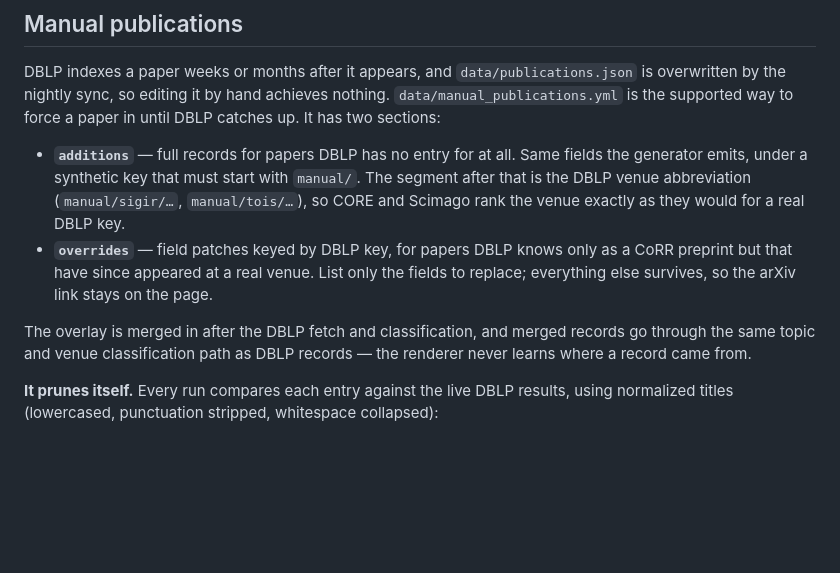
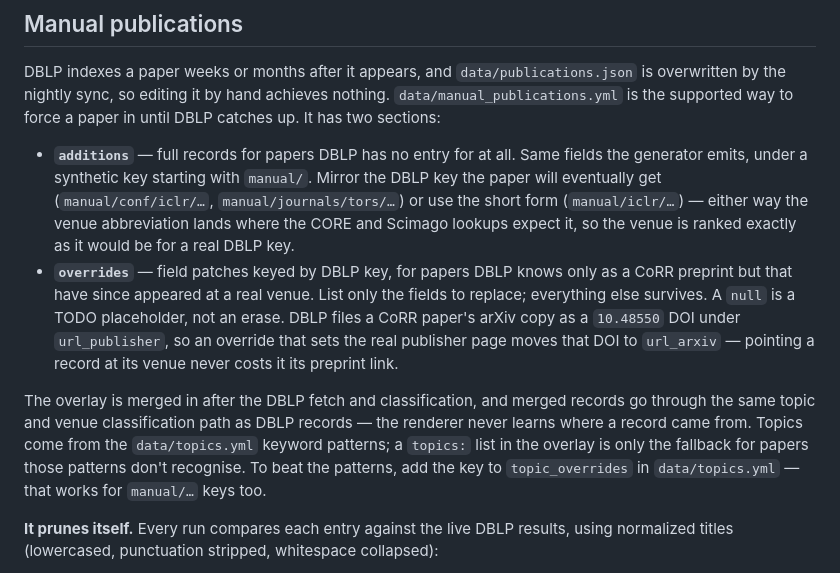
Before and after one commit to fabsilvestri/fabsilvestri.github.io, a Markdown page: README.md, the part around the change. Drawn GitHub-style; blank space fills up the shorter version.

Commit message:
docs: README overlay section matches the shipped behaviour
Both manual key shapes, the topics precedence (keyword patterns win,
YAML list is the fallback), null-as-placeholder, and the arXiv DOI
rescue.

Co-Authored-By: Claude Opus 5 (1M context) <noreply@anthropic.com>
Claude-Session: https://claude.ai/code/session_01JqgshAQaSJQ3oBDhwpVw6V

```diff
--- a/README.md
+++ b/README.md
@@ -77,18 +77,27 @@ supported way to force a paper in until DBLP catches up. It has two
 sections:
 
 - **`additions`** — full records for papers DBLP has no entry for at
-  all. Same fields the generator emits, under a synthetic key that must
-  start with `manual/`. The segment after that is the DBLP venue
-  abbreviation (`manual/sigir/…`, `manual/tois/…`), so CORE and Scimago
-  rank the venue exactly as they would for a real DBLP key.
+  all. Same fields the generator emits, under a synthetic key starting
+  with `manual/`. Mirror the DBLP key the paper will eventually get
+  (`manual/conf/iclr/…`, `manual/journals/tors/…`) or use the short form
+  (`manual/iclr/…`) — either way the venue abbreviation lands where the
+  CORE and Scimago lookups expect it, so the venue is ranked exactly as
+  it would be for a real DBLP key.
 - **`overrides`** — field patches keyed by DBLP key, for papers DBLP
   knows only as a CoRR preprint but that have since appeared at a real
-  venue. List only the fields to replace; everything else survives, so
-  the arXiv link stays on the page.
+  venue. List only the fields to replace; everything else survives. A
+  `null` is a TODO placeholder, not an erase. DBLP files a CoRR paper's
+  arXiv copy as a `10.48550` DOI under `url_publisher`, so an override
+  that sets the real publisher page moves that DOI to `url_arxiv` —
+  pointing a record at its venue never costs it its preprint link.
 
 The overlay is merged in after the DBLP fetch and classification, and
 merged records go through the same topic and venue classification path
 as DBLP records — the renderer never learns where a record came from.
+Topics come from the `data/topics.yml` keyword patterns; a `topics:`
+list in the overlay is only the fallback for papers those patterns
+don't recognise. To beat the patterns, add the key to `topic_overrides`
+in `data/topics.yml` — that works for `manual/…` keys too.
 
 **It prunes itself.** Every run compares each entry against the live
 DBLP results, using normalized titles (lowercased, punctuation
```
